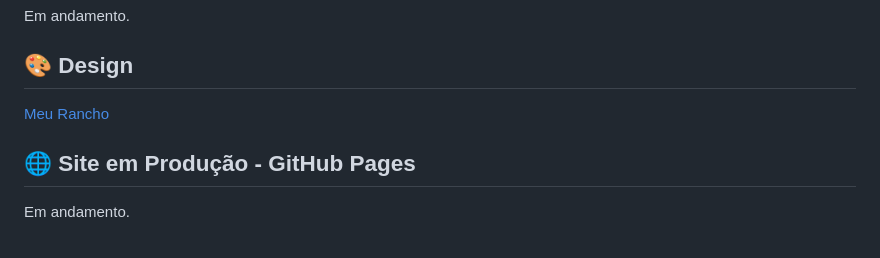
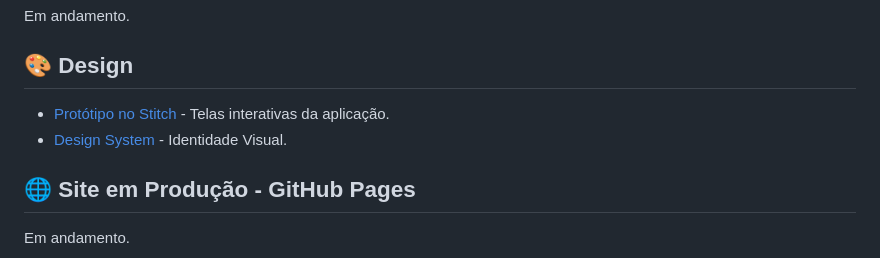
Before and after one commit to kowalczyk-eduardo/meu-rancho, a Markdown page: README.md, the part around the change. GitHub-like rendering.

```diff
--- a/README.md
+++ b/README.md
@@ -8,7 +8,8 @@ Em andamento.
 
 ## 🎨 Design
 
-[Meu Rancho](https://stitch.withgoogle.com/preview/911675141265227790?node-id=680d429cddd54cc1917bd823b1960d1b)
+- [Protótipo no Stitch](https://stitch.withgoogle.com/preview/911675141265227790?node-id=680d429cddd54cc1917bd823b1960d1b) - Telas interativas da aplicação.
+- [Design System](./docs/design-system.md) - Identidade Visual.
 
 ## 🌐 Site em Produção - GitHub Pages
 
```
